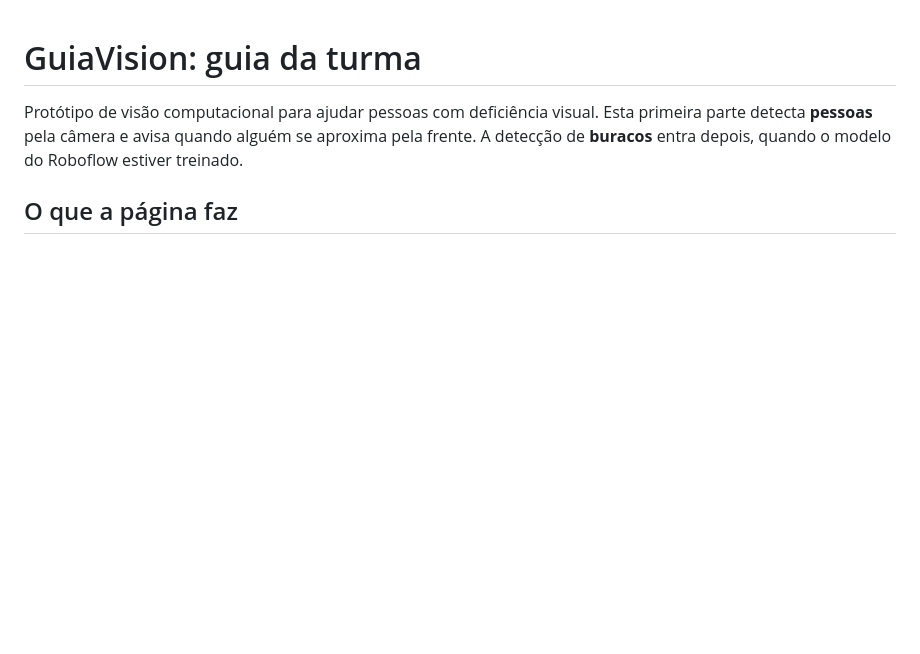
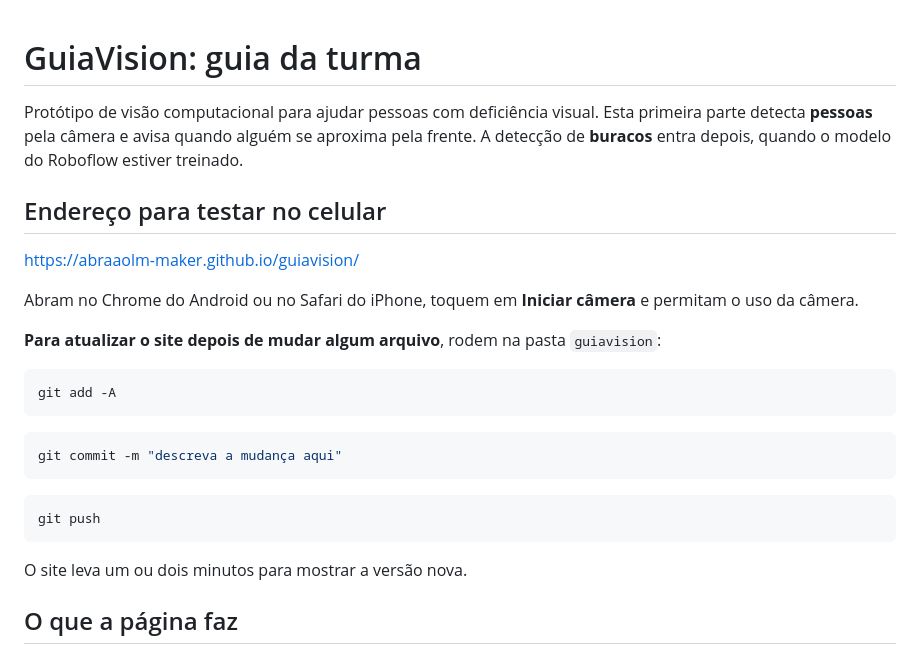
Before and after one commit to abraaolm-maker/guiavision, a Markdown page: LEIA-ME.md, the part around the change. GitHub-like rendering; blank space fills up the shorter version.

Commit message:
Guia: endereco do site e como atualizar

````diff
--- a/LEIA-ME.md
+++ b/LEIA-ME.md
@@ -3,6 +3,28 @@
 Protótipo de visão computacional para ajudar pessoas com deficiência visual.
 Esta primeira parte detecta **pessoas** pela câmera e avisa quando alguém se aproxima pela frente.
 A detecção de **buracos** entra depois, quando o modelo do Roboflow estiver treinado.
+
+## Endereço para testar no celular
+
+https://abraaolm-maker.github.io/guiavision/
+
+Abram no Chrome do Android ou no Safari do iPhone, toquem em **Iniciar câmera** e permitam o uso da câmera.
+
+**Para atualizar o site depois de mudar algum arquivo**, rodem na pasta `guiavision`:
+
+```bash
+git add -A
+```
+
+```bash
+git commit -m "descreva a mudança aqui"
+```
+
+```bash
+git push
+```
+
+O site leva um ou dois minutos para mostrar a versão nova.
 
 ## O que a página faz
 
````
